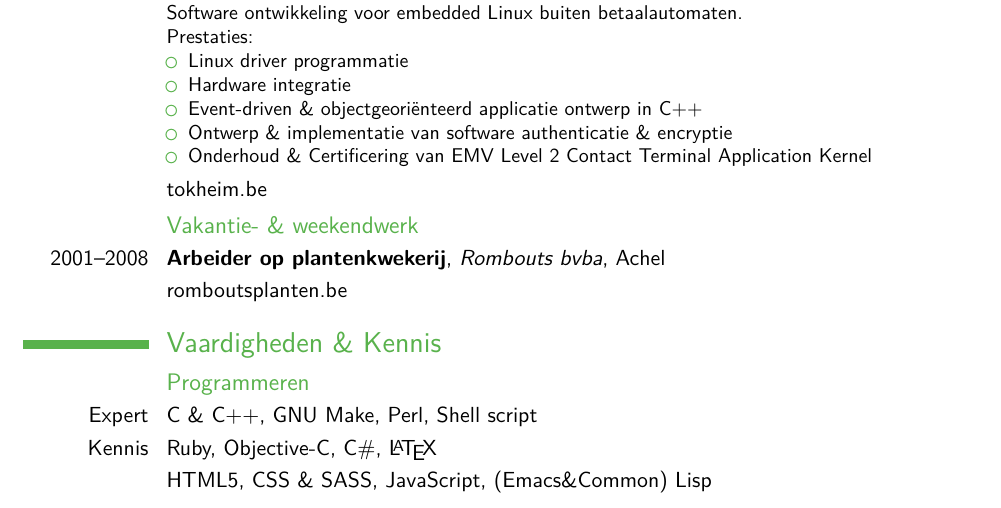
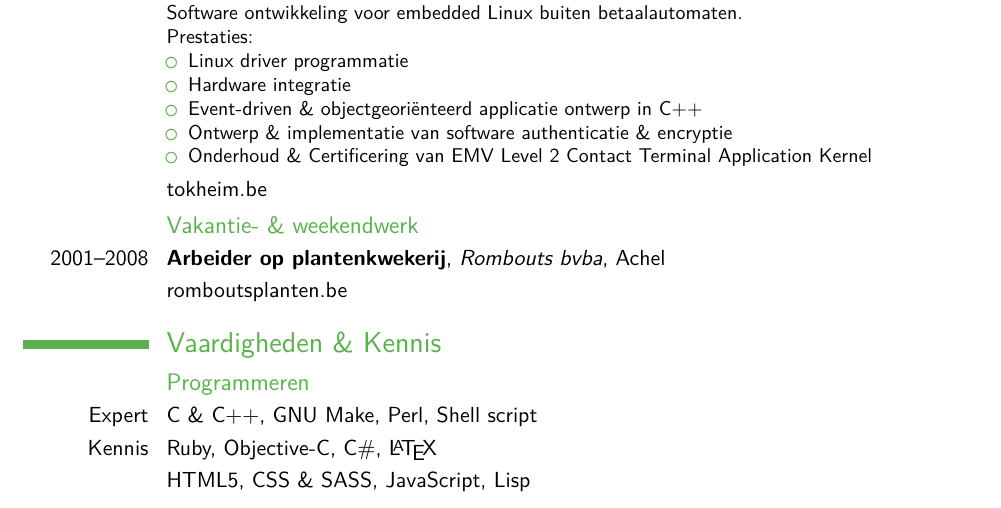
Before and after one commit to To1ne/resume, a LaTeX CV (CV-ToonClaes-multi.tex): part of page 1 of 2, cut so that both start at the same text. Compiled offline with pdfLaTeX.

Commit message:
less lisp

```diff
--- a/CV-ToonClaes-multi.tex
+++ b/CV-ToonClaes-multi.tex
@@ -153,7 +153,7 @@
 \subsection{\multilang{Programming}{Programmeren}}
 \cvline{Expert}{C \& C++, GNU Make, Perl, Shell script}
 \cvline{\multilang{Knowledge}{Kennis}}{Ruby, Objective-C, C\#, \LaTeX}
-\cvline{}{HTML5, CSS \& SASS, JavaScript, (Emacs\&Common) Lisp}
+\cvline{}{HTML5, CSS \& SASS, JavaScript, Lisp}
 
 \clearpage
 \subsection{\multilang{Systems \& Applications}{Systemen \& programma's}}
```
